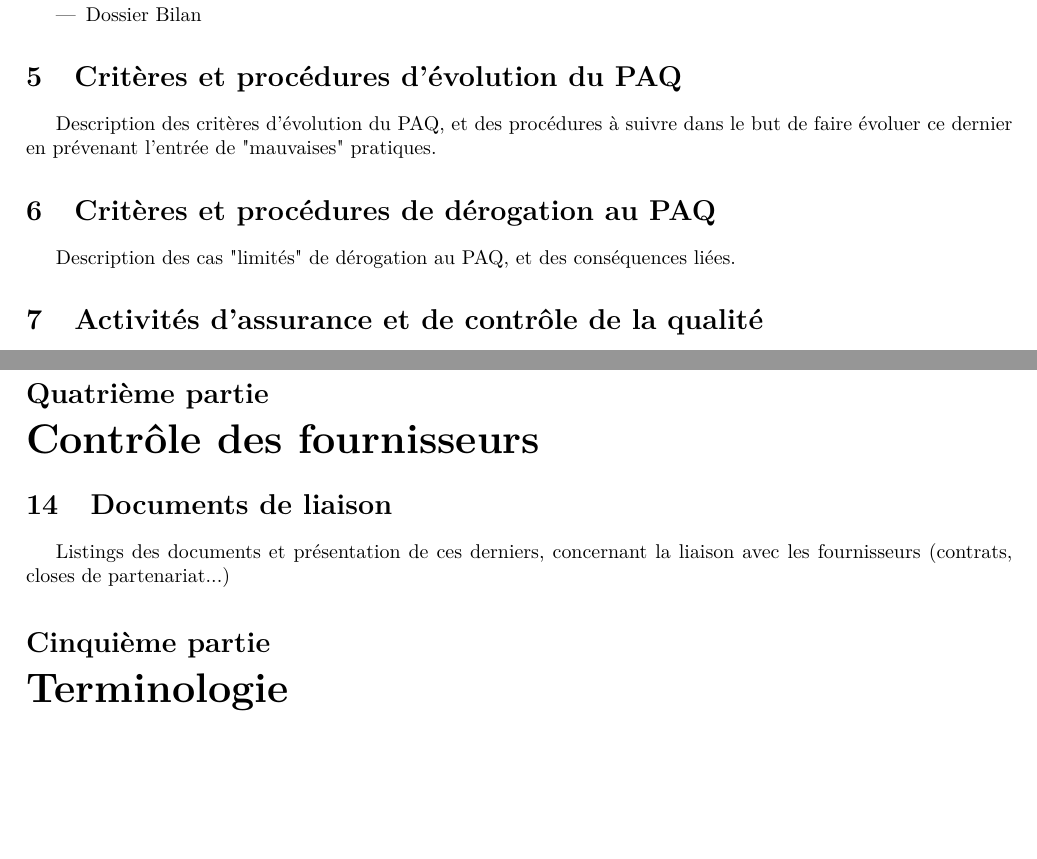
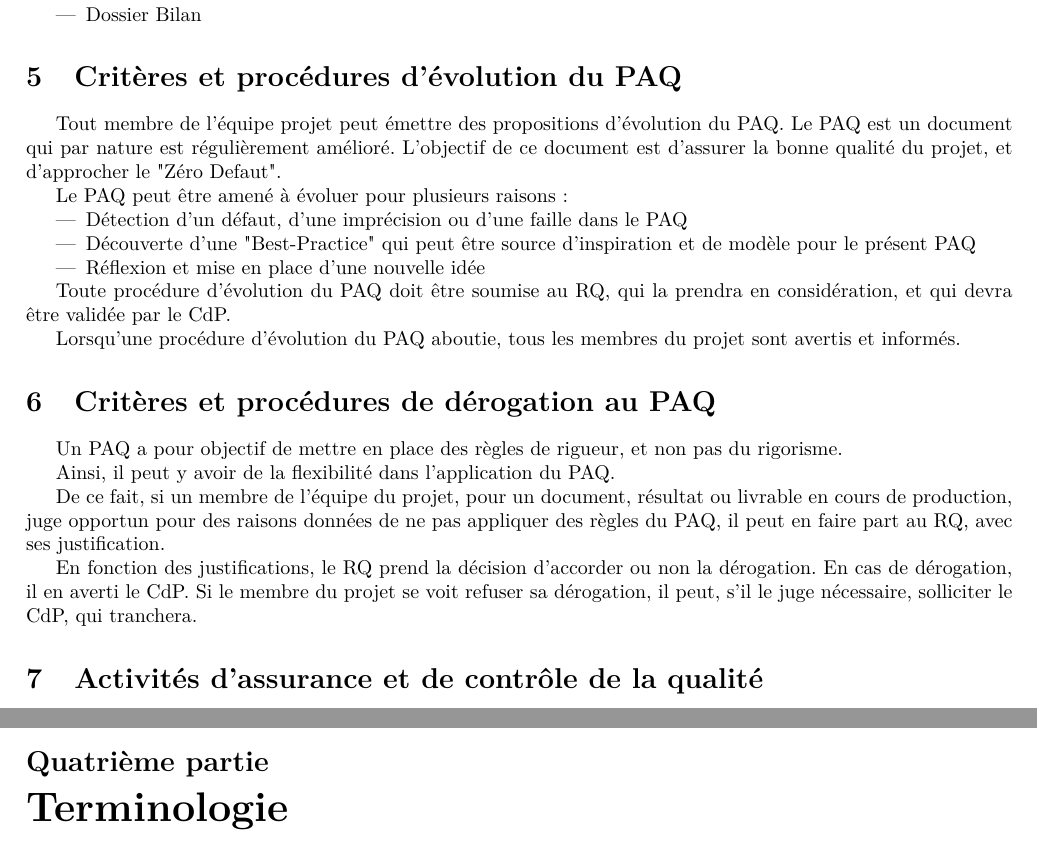
Before and after one commit to hexanome/pld-spie, a LaTeX document (PAQL/PAQL.tex): two parts of pages 2 and 4 of 4, joined at a grey line, cut so that both start at the same text, the shorter picture padded with empty space. Compiled offline with pdfLaTeX.

Commit message:
[PAQ] Procédures d'évolution et de dérogation
Signed-off-by: Jan Keromnes <janx@linux.com>

```diff
--- a/PAQL/PAQL.tex
+++ b/PAQL/PAQL.tex
@@ -91,11 +91,29 @@ Liste des documents livrables du projet. Pourra être amenée à changer légér
 
 \section{Critères et procédures d'évolution du PAQ}
 
-Description des critères d'évolution du PAQ, et des procédures à suivre dans le but de faire évoluer ce dernier en prévenant l'entrée de "mauvaises" pratiques.
+Tout membre de l'équipe projet peut émettre des propositions d'évolution du PAQ. Le PAQ est un document qui par nature est régulièrement amélioré. L'objectif de ce document est d'assurer la bonne qualité du projet, et d'approcher le "Zéro Defaut".
+
+Le PAQ peut être amené à évoluer pour plusieurs raisons:
+
+\begin{itemize}
+\item Détection d'un défaut, d'une imprécision ou d'une faille dans le PAQ
+\item Découverte d'une "Best-Practice" qui peut être source d'inspiration et de modèle pour le présent PAQ
+\item Réflexion et mise en place d'une nouvelle idée
+\end{itemize}
+
+Toute procédure d'évolution du PAQ doit être soumise au RQ, qui la prendra en considération, et qui devra être validée par le CdP.
+
+Lorsqu'une procédure d'évolution du PAQ aboutie, tous les membres du projet sont avertis et informés.
 
 \section{Critères et procédures de dérogation au PAQ}
 
-Description des cas "limités" de dérogation au PAQ, et des conséquences liées.
+Un PAQ a pour objectif de mettre en place des règles de rigueur, et non pas du rigorisme.
+
+Ainsi, il peut y avoir de la flexibilité dans l'application du PAQ.
+
+De ce fait, si un membre de l'équipe du projet, pour un document, résultat ou livrable en cours de production, juge opportun pour des raisons données de ne pas appliquer des règles du PAQ, il peut en faire part au RQ, avec ses justification.
+
+En fonction des justifications, le RQ prend la décision d'accorder ou non la dérogation. En cas de dérogation, il en averti le CdP. Si le membre du projet se voit refuser sa dérogation, il peut, s'il le juge nécessaire, solliciter le CdP, qui tranchera.
 
 %\part{Système qualité mis en œuvre pour le projet :}
 %
@@ -176,12 +194,6 @@ Dans le cadre de ce projet, nous mettons en place une politique de référenceme
 
 Afin d'assurer une traçabilité constante, toutes les modifications sont conservées par le système de versionnement Git. De plus, afin d'éviter toute perte de données, l'information est dupliquée: en effet, Git permet à chaque membre du projet d'avoir son propre clone du repository central, et de le synchroniser au fur et à mesure de son avancement. Ceci permet, en cas de panne majeur, de ne perdre aucune donnée. Ainsi, le travail sur tous les documents est systématiquement sauvegardé et archivé, assurant le contrôle de l'évolution des documents.
 
-\part{Contrôle des fournisseurs}
-
-\section{Documents de liaison}
-
-Listings des documents et présentation de ces derniers, concernant la liaison avec les fournisseurs (contrats, closes de partenariat...)
-
 \part{Terminologie}
 
 \section{Lexique}
```
